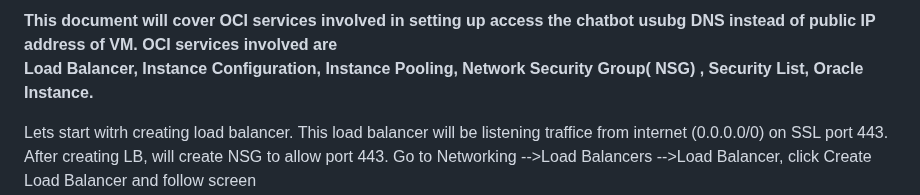
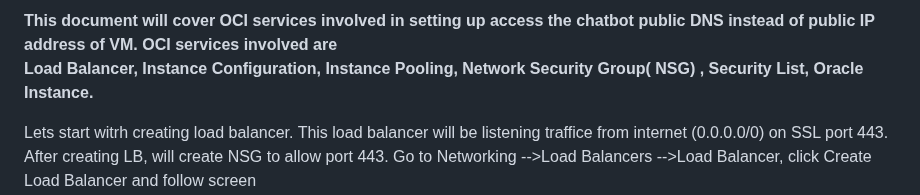
Before and after one commit to rajeshranjan66/OCI_GenAI_Chatbot_Excercise, a Markdown page: Setup_Accessing _Chatbot _using_Public_DNS.md.md, the part around the change. GitHub-like rendering.

```diff
--- a/Setup_LoadBalancer.md
+++ b/Setup_Accessing _Chatbot _using_Public_DNS.md.md
@@ -1,4 +1,4 @@
-**This document will cover OCI services involved in setting up access the chatbot usubg DNS instead of public IP address of VM. OCI services involved are
+**This document will cover OCI services involved in setting up access the chatbot public DNS instead of public IP address of VM. OCI services involved are
 Load Balancer, Instance Configuration, Instance Pooling, Network Security Group( NSG) , Security List, Oracle Instance.**
 
 
```
